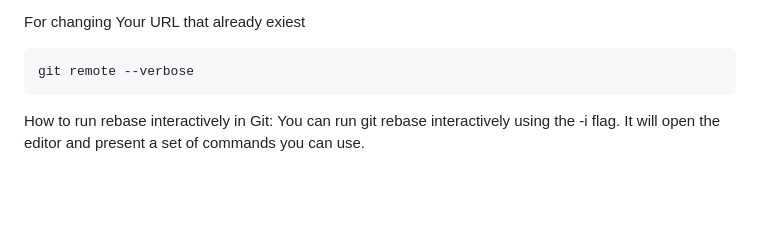
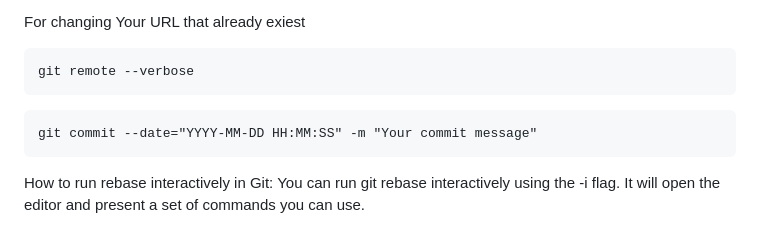
Before and after one commit to Helloflixofficial/CodeEveryDay, a Markdown page: README.md, the part around the change. GitHub-like rendering; blank space fills up the shorter version.

````diff
--- a/README.md
+++ b/README.md
@@ -252,6 +252,10 @@ For changing Your URL that already exiest
 ```
 git remote --verbose
 ```
+
+```
+git commit --date="YYYY-MM-DD HH:MM:SS" -m "Your commit message"
+```
 How to run rebase interactively in Git:
 You can run git rebase interactively using the -i flag.
 It will open the editor and present a set of commands you can use.
````
